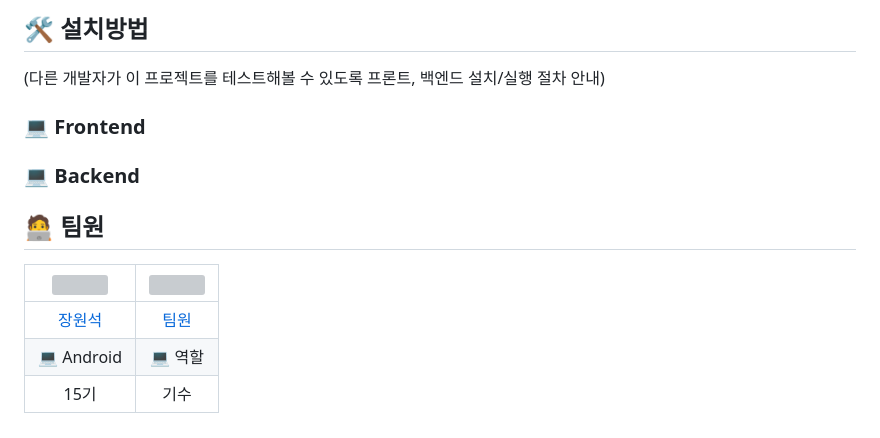
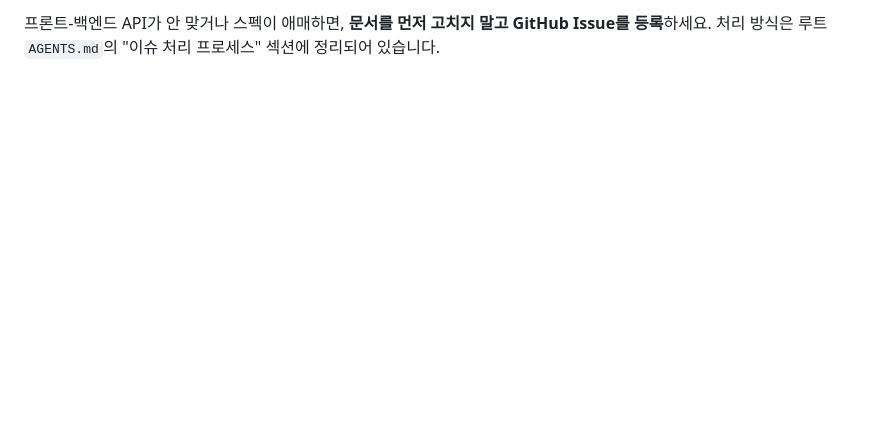
Before and after one commit to ApptiveDev/4team, a Markdown page: README.md, the part around one of its changes. GitHub-like rendering; blank space fills up the shorter version; grey boxes are pictures that could not be loaded.

```diff
--- a/README.md
+++ b/README.md
@@ -77,14 +70,4 @@ ex) [Backend] 프로필 화면에서 로그인 불가하던 문제 해결     (
 
- ## 🛠 설치방법
-(다른 개발자가 이 프로젝트를 테스트해볼 수 있도록 프론트, 백엔드 설치/실행 절차 안내)
-
-### 💻 Frontend
-
-### 💻 Backend
-
- ## 🧑‍💻 팀원
-| <img width="100" src="https://github.com/cotidie.png"> | <img width="100" src="https://github.com/github.png"> |
-|:----------------------:|:----------------------:|
-| [장원석](https://github.com/cotidie) | [팀원](https://github.com/cotidie) |
-| 💻 Android | 💻 역할 |
-| 15기 | 기수 |
+프론트-백엔드 API가 안 맞거나 스펙이 애매하면, **문서를 먼저 고치지 말고
+GitHub Issue를 등록**하세요. 처리 방식은 루트 `AGENTS.md`의 "이슈 처리 프로세스"
+섹션에 정리되어 있습니다.
```
Also changed, not shown: other parts of README.md (+53 -60 lines), AGENTS.md (+123 -54 lines).
